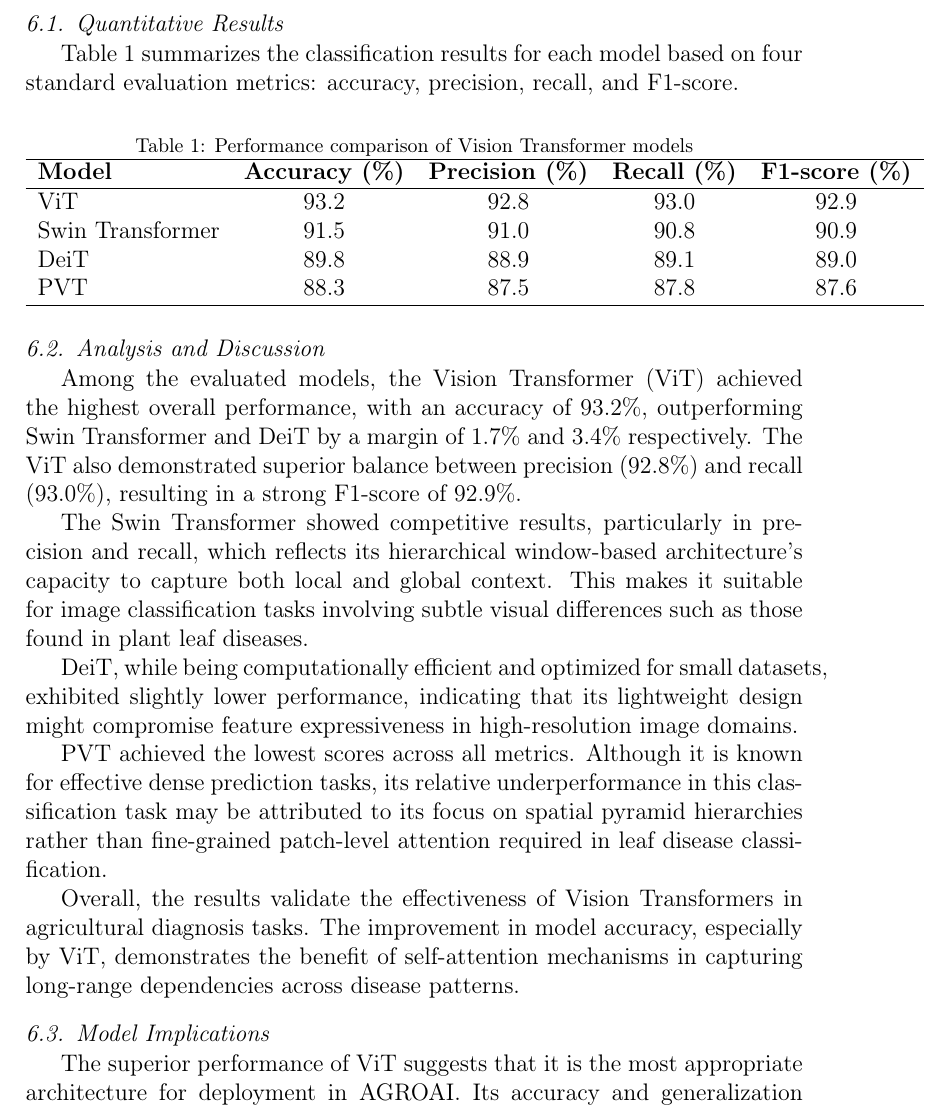
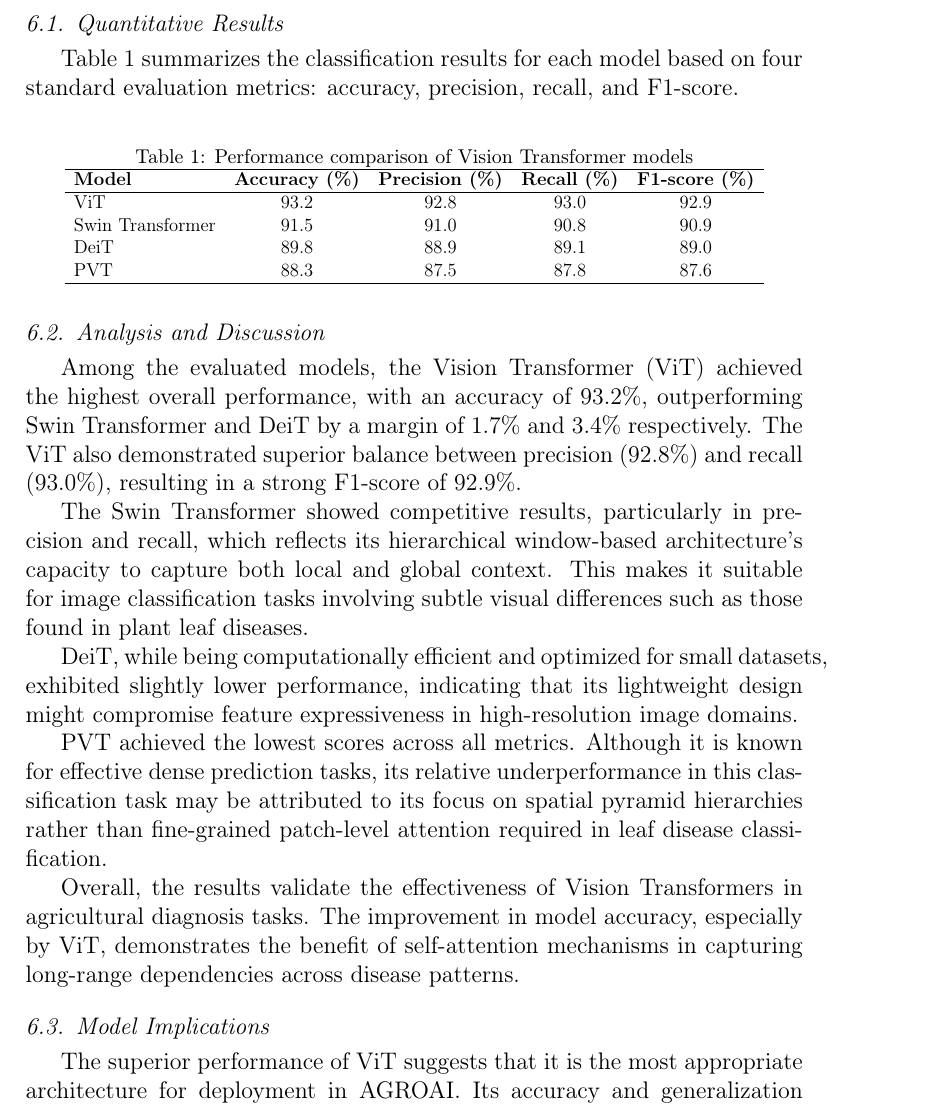
Before and after one commit to JuanVidarte/Research-Magazine-DS2, a LaTeX paper (main.tex): part of page 12 of 15, cut so that both start at the same text. Compiled offline with pdfLaTeX.

Commit message:
Arreglado tabla

```diff
--- a/main.tex
+++ b/main.tex
@@ -1,4 +1,5 @@
 \documentclass[preprint,12pt]{elsarticle}
+\usepackage{graphicx}
 
 \usepackage{amssymb}
 \usepackage{amsmath}
@@ -395,8 +397,10 @@ Swin Transformer & 91.5 & 91.0 & 90.8 & 90.9 \\
 DeiT             & 89.8 & 88.9 & 89.1 & 89.0 \\
 PVT              & 88.3 & 87.5 & 87.8 & 87.6 \\
 \hline
-\end{tabular}
+\end{tabular}%
+}
 \end{table}
+
 
 \subsection{Analysis and Discussion}
 
```
Also changed, not shown: main.tex (1 more changed lines).
